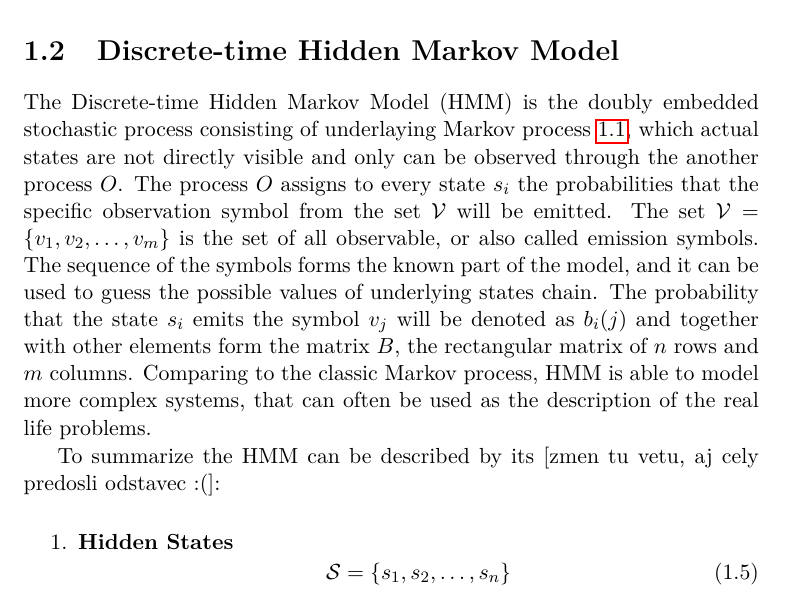
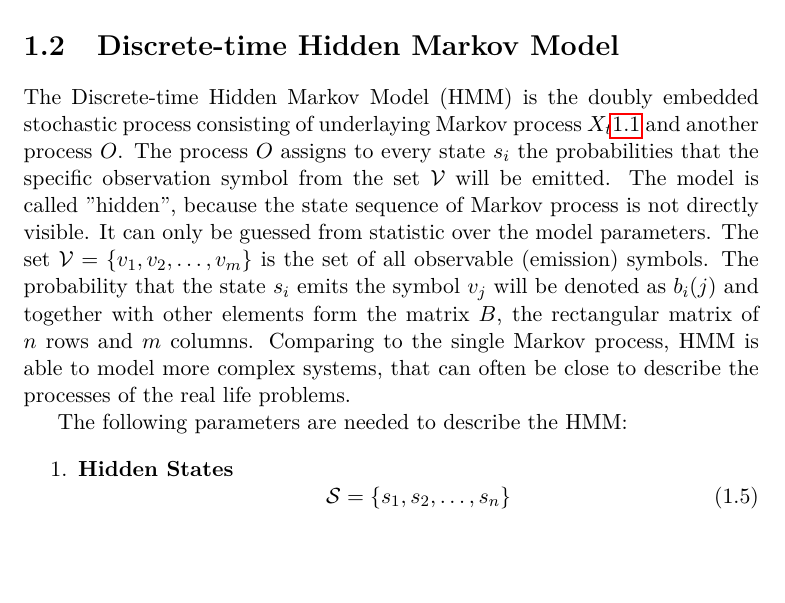
Before and after one commit to lopatovsky/DP, a LaTeX thesis (Thesis/DP_Lopatovsky_Lukas_2017.tex): part of page 18 of 69, cut so that both start at the same text, the shorter picture padded with empty space. Compiled offline with pdfLaTeX; a missing bibliography style is replaced by a similar one.

Commit message:
Reedit DTHMM

```diff
--- a/Thesis/DP_Lopatovsky_Lukas_2017.tex
+++ b/Thesis/DP_Lopatovsky_Lukas_2017.tex
@@ -136,9 +136,9 @@ For the transition probabilities apply classical stochastic constrains.
 
 \section{Discrete-time Hidden Markov Model}
 
-The Discrete-time Hidden Markov Model (HMM) is the doubly embedded stochastic process consisting of underlaying Markov process \ref{sec:DMP}, which actual states are not directly visible and only can be observed through the another process $O$. The process $O$ assigns to every state $s_i$ the probabilities that the specific observation symbol from the set $\mathcal{V}$ will be emitted. The set $\mathcal{V}=\{  v_1,v_2,\dots,v_m\}$ is the set of all observable, or also called emission symbols. The sequence of the symbols forms the known part of the model, and it can be used to guess the possible values of underlying states chain. The probability that the state $s_i$ emits the symbol $v_j$ will be denoted as $b_i(j)$ and together with other elements form the matrix $B$, the rectangular matrix of $n$ rows and $m$ columns. Comparing to the classic Markov process, HMM is able to model more complex systems, that can often be used as the description of the real life problems.
+The Discrete-time Hidden Markov Model (HMM) is the doubly embedded stochastic process consisting of underlaying Markov process $X_t$\ref{sec:DMP} and another process $O$. The process $O$ assigns to every state $s_i$ the probabilities that the specific observation symbol from the set $\mathcal{V}$ will be emitted. The model is called "hidden", because the state sequence of Markov process is not directly visible. It can only be guessed from statistic over the model parameters. The set $\mathcal{V}=\{  v_1,v_2,\dots,v_m\}$ is the set of all observable (emission) symbols. The probability that the state $s_i$ emits the symbol $v_j$ will be denoted as $b_i(j)$ and together with other elements form the matrix $B$, the rectangular matrix of $n$ rows and $m$ columns. Comparing to the single Markov process, HMM is able to model more complex systems, that can often be close to describe the processes of the real life problems.
 
-To summarize the HMM can be described by its [zmen tu vetu, aj cely predosli odstavec :(]:
+The following parameters are needed to describe the HMM:
 
 \begin{enumerate}[resume]
 \setcounter{enumi}{0}
@@ -784,7 +784,7 @@ The both variants of described algorithms iterate through all pairs of hidden-st
 \State $\matr{\Xi}_{\Delta} \gets \text{ sum together the probabilities from } \matr{\Xi} \text{ by time interval } t_{\Delta}  $
 \State Count end-state probabilities $\mathbf{E}(\eta_{ij} \mid \matr{O}, \matr{T}, \matr{ \hat Q } ) \text{ and } \mathbf{E}(\tau_{i} \mid \matr{O}, \matr{T}, \matr{ \hat Q })$
 \State \Comment It can be counted by one of the two \textit{expm} based algorithm variants described later, \textbf{float-interval} \ref{fv} or \textbf{integer-interval} variant \ref{iv}.
-\State $\matr{\hat{Q}} \gets \matr{\hat{Q}}[i,j] = \frac{\mathbf{E}(\eta_{ij} \mid \matr{O}, matr{T}, \matr{ \hat Q } )}{\mathbf{E}(\tau_{i} \mid \matr{O}, matr{T}, \matr{ \hat Q })} \text{, and } \matr{\hat{Q}}[i,i] =  - \sum_{i \neq j} \matr{\hat{Q}}[i,j]$ \footnote[1]{\label{refqmax}\eqref{eq:Qmax}}
+\State $\matr{\hat{Q}} \gets \matr{\hat{Q}}[i,j] = \frac{\mathbf{E}(\eta_{ij} \mid \matr{O}, matr{T}, \matr{ \hat Q } )}{\mathbf{E}(\tau_{i} \mid \matr{O}, matr{T}, \matr{ \hat Q })} \text{, and } \matr{\hat{Q}}[i,i] =  - \sum_{i \neq j} \matr{\hat{Q}}[i,j]$ \footnote{\label{refqmax}\eqref{eq:Qmax}}
 \Until{ probability is satisfiable }
 
 \EndProcedure
```
Also changed, not shown: Thesis/DP_Lopatovsky_Lukas_2017.tex (2 more changed lines).
